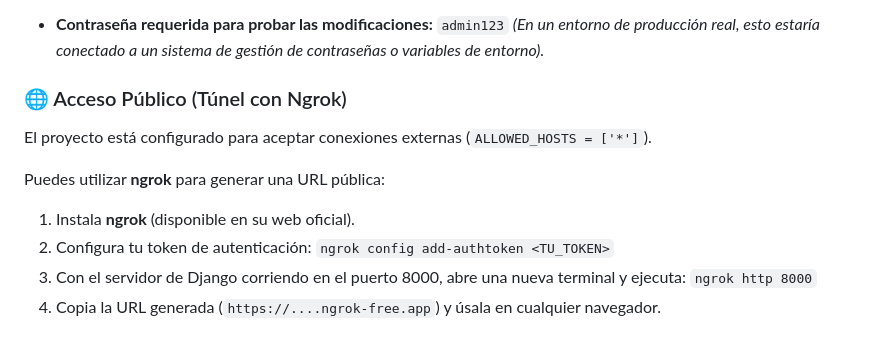
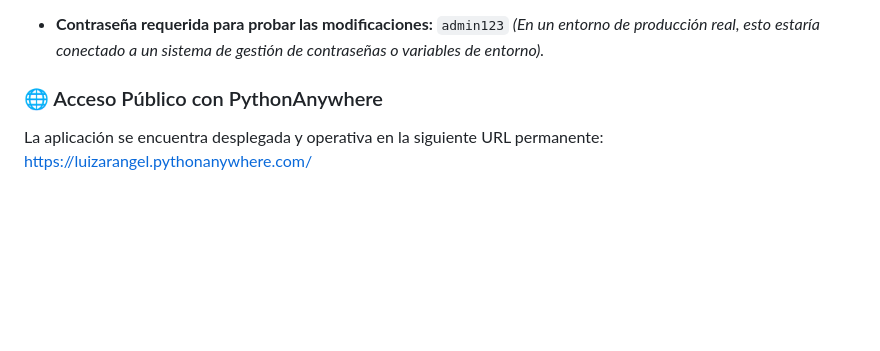
Before and after one commit to LuizaRMunoz/proyecto-final-python, a Markdown page: README.md, the part around the change. Drawn GitHub-style; blank space fills up the shorter version.

Commit message:
Adicionado link para URL pública en README.md

```diff
--- a/README.md
+++ b/README.md
@@ -55,13 +55,6 @@ Para poder probar el ciclo completo de la herramienta (como la edición de activ
 * **Contraseña requerida para probar las modificaciones:** `admin123`
 *(En un entorno de producción real, esto estaría conectado a un sistema de gestión de contraseñas o variables de entorno).*
 
-### 🌐 Acceso Público (Túnel con Ngrok)
-El proyecto está configurado para aceptar conexiones externas (`ALLOWED_HOSTS = ['*']`).
-
-Puedes utilizar **ngrok** para generar una URL pública:
-1. Instala **ngrok** (disponible en su web oficial).
-2. Configura tu token de autenticación:
-   `ngrok config add-authtoken <TU_TOKEN>`
-3. Con el servidor de Django corriendo en el puerto 8000, abre una nueva terminal y ejecuta:
-   `ngrok http 8000`
-4. Copia la URL generada (`https://....ngrok-free.app`) y úsala en cualquier navegador.
+### 🌐 Acceso Público con PythonAnywhere
+La aplicación se encuentra desplegada y operativa en la siguiente URL permanente:
+https://luizarangel.pythonanywhere.com/
```
